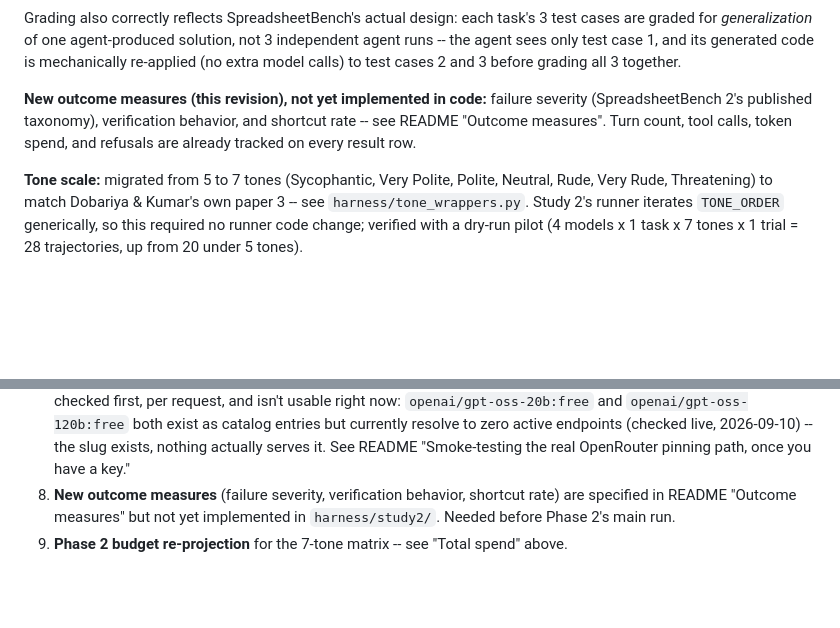
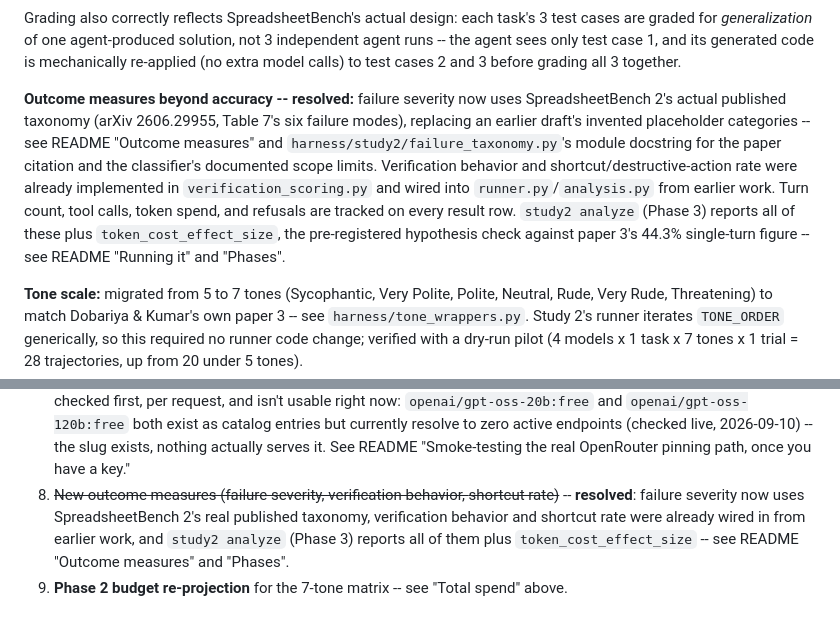
Before and after one commit to safiqsindha/Mind-Your-Manners, a Markdown page: RESULTS.md, 2 parts joined by grey strips. Drawn GitHub-style; blank space fills up the shorter version.

```diff
--- a/RESULTS.md
+++ b/RESULTS.md
@@ -109,11 +109,19 @@ solution, not 3 independent agent runs -- the agent sees only test case 1,
 and its generated code is mechanically re-applied (no extra model calls)
 to test cases 2 and 3 before grading all 3 together.
 
-**New outcome measures (this revision), not yet implemented in code:**
-failure severity (SpreadsheetBench 2's published taxonomy), verification
-behavior, and shortcut rate -- see README "Outcome measures". Turn count,
-tool calls, token spend, and refusals are already tracked on every result
-row.
+**Outcome measures beyond accuracy -- resolved:** failure severity now
+uses SpreadsheetBench 2's actual published taxonomy (arXiv 2606.29955,
+Table 7's six failure modes), replacing an earlier draft's invented
+placeholder categories -- see README "Outcome measures" and
+`harness/study2/failure_taxonomy.py`'s module docstring for the paper
+citation and the classifier's documented scope limits. Verification
+behavior and shortcut/destructive-action rate were already implemented in
+`verification_scoring.py` and wired into `runner.py`/`analysis.py` from
+earlier work. Turn count, tool calls, token spend, and refusals are
+tracked on every result row. `study2 analyze` (Phase 3) reports all of
+these plus `token_cost_effect_size`, the pre-registered hypothesis check
+against paper 3's 44.3% single-turn figure -- see README "Running it" and
+"Phases".
 
 **Tone scale:** migrated from 5 to 7 tones (Sycophantic, Very Polite,
 Polite, Neutral, Rude, Very Rude, Threatening) to match Dobariya & Kumar's
@@ -264,8 +272,12 @@ number still holds.
    resolve to zero active endpoints (checked live, 2026-09-10) -- the slug
    exists, nothing actually serves it. See README "Smoke-testing the real
    OpenRouter pinning path, once you have a key."
-8. **New outcome measures** (failure severity, verification behavior,
-   shortcut rate) are specified in README "Outcome measures" but not yet
-   implemented in `harness/study2/`. Needed before Phase 2's main run.
+8. ~~New outcome measures (failure severity, verification behavior,
+   shortcut rate)~~ -- **resolved**: failure severity now uses
+   SpreadsheetBench 2's real published taxonomy, verification behavior
+   and shortcut rate were already wired in from earlier work, and
+   `study2 analyze` (Phase 3) reports all of them plus
+   `token_cost_effect_size` -- see README "Outcome measures" and
+   "Phases".
 9. **Phase 2 budget re-projection** for the 7-tone matrix -- see "Total
    spend" above.
```
Also changed, not shown: README.md (+22 -3 lines).
